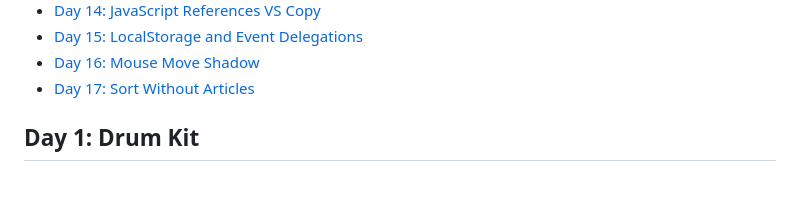
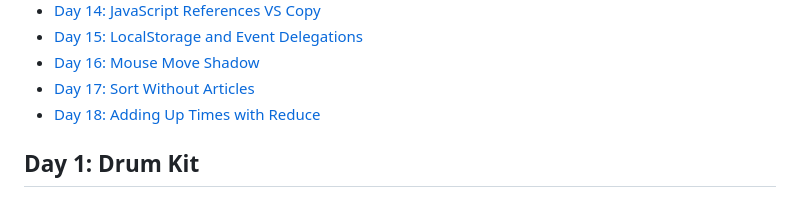
Before and after one commit to Rgit915/JavaScript30, a Markdown page: README.md, the part around the change printed below. Drawn GitHub-style.

```diff
--- a/README.md
+++ b/README.md
@@ -21,6 +21,7 @@ Welcome to the JavaScript30 Challenge repository! This 30-days of code challenge
 - [Day 15: LocalStorage and Event Delegations](#day-15-localstorage-and-event-delegation)
 - [Day 16: Mouse Move Shadow](#day-16-mouse-move-shadow)
 - [Day 17: Sort Without Articles](#day-17-sort-without-articles)
+- [Day 18: Adding Up Times with Reduce](#day-18-adding-up-times-with-reduce)
 
 ## Day 1: Drum Kit
 
```
Also changed, not shown: other parts of README.md (+9 -1 lines).
